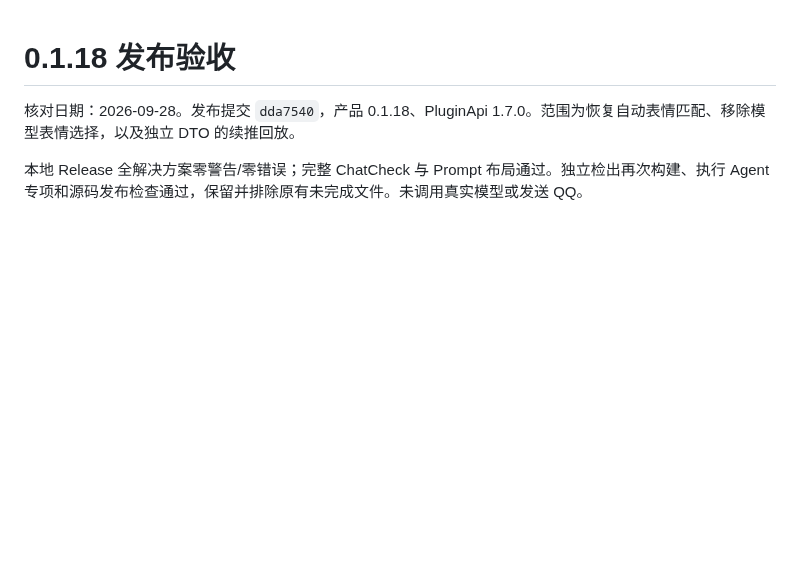
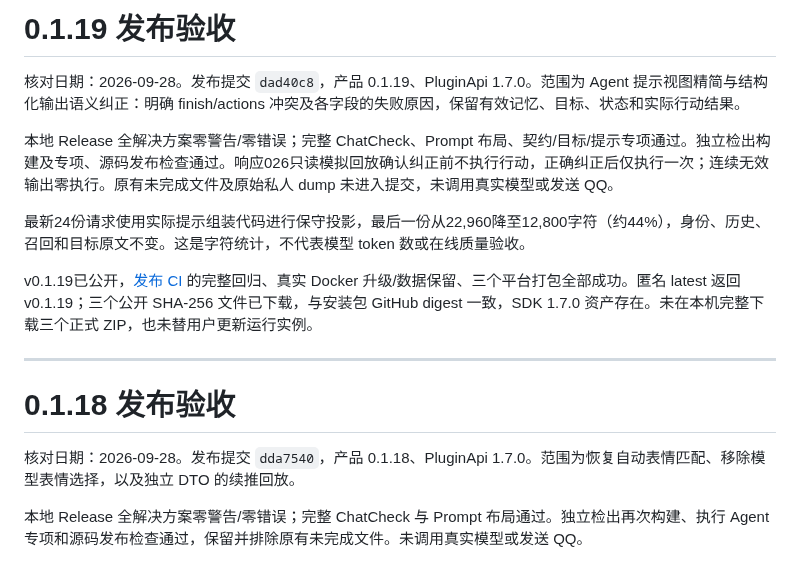
Before and after one commit to TYty0728/TraceSoul2, a Markdown page: docs/RELEASE_READINESS.md, the part around the change. Rendered like a GitHub page; blank space fills up the shorter version.

```diff
--- a/docs/RELEASE_READINESS.md
+++ b/docs/RELEASE_READINESS.md
@@ -1,3 +1,15 @@
+# 0.1.19 发布验收
+
+核对日期：2026-09-28。发布提交 `dad40c8`，产品 0.1.19、PluginApi 1.7.0。范围为 Agent 提示视图精简与结构化输出语义纠正：明确 finish/actions 冲突及各字段的失败原因，保留有效记忆、目标、状态和实际行动结果。
+
+本地 Release 全解决方案零警告/零错误；完整 ChatCheck、Prompt 布局、契约/目标/提示专项通过。独立检出构建及专项、源码发布检查通过。响应026只读模拟回放确认纠正前不执行行动，正确纠正后仅执行一次；连续无效输出零执行。原有未完成文件及原始私人 dump 未进入提交，未调用真实模型或发送 QQ。
+
+最新24份请求使用实际提示组装代码进行保守投影，最后一份从22,960降至12,800字符（约44%），身份、历史、召回和目标原文不变。这是字符统计，不代表模型 token 数或在线质量验收。
+
+v0.1.19已公开，[发布 CI](https://github.com/TYty0728/TraceSoul2/actions/runs/36396416536) 的完整回归、真实 Docker 升级/数据保留、三个平台打包全部成功。匿名 latest 返回 v0.1.19；三个公开 SHA-256 文件已下载，与安装包 GitHub digest 一致，SDK 1.7.0 资产存在。未在本机完整下载三个正式 ZIP，也未替用户更新运行实例。
+
+---
+
 # 0.1.18 发布验收
 
 核对日期：2026-09-28。发布提交 `dda7540`，产品 0.1.18、PluginApi 1.7.0。范围为恢复自动表情匹配、移除模型表情选择，以及独立 DTO 的续推回放。
```
Also changed, not shown: docs/RELEASES.md (+2 -0 lines), docs/knowledge/README.md (+2 -0 lines).
